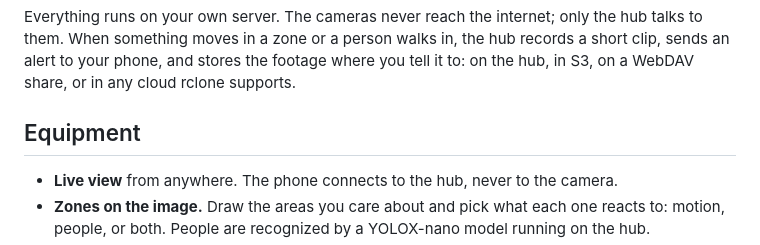
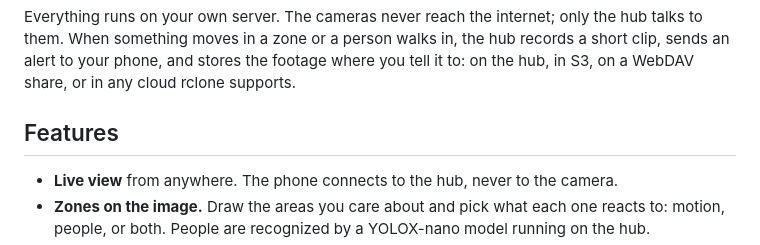
Before and after one commit to renf0x/obscura, a Markdown page: README.md, the part around the change. GitHub-like rendering.

```diff
--- a/README.md
+++ b/README.md
@@ -31,7 +31,7 @@ something moves in a zone or a person walks in, the hub records a short clip, se
 and stores the footage where you tell it to: on the hub, in S3, on a WebDAV share, or in any cloud rclone
 supports.
 
-## Equipment
+## Features
 
 - **Live view** from anywhere. The phone connects to the hub, never to the camera.
 - **Zones on the image.** Draw the areas you care about and pick what each one reacts to: motion, people,
```
Also changed, not shown: README.ru.md (+1 -1 lines).
